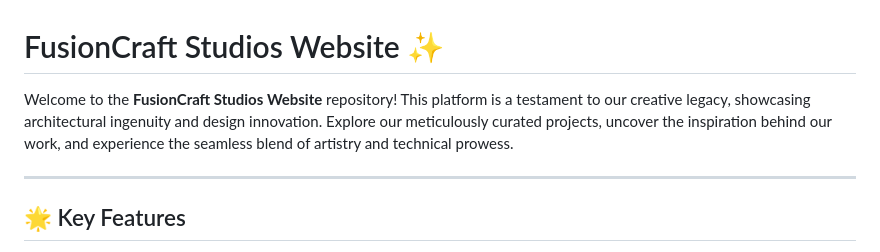
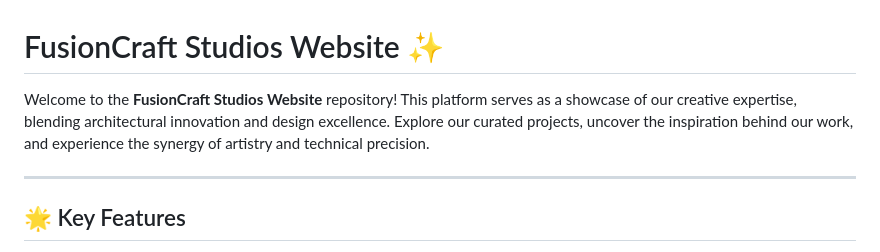
Before and after one commit to IamLRBA/The-STUDIO, a Markdown page: README.md, the part around the change. Rendered like a GitHub page.

```diff
--- a/README.md
+++ b/README.md
@@ -1,6 +1,6 @@
 # FusionCraft Studios Website ✨
 
-Welcome to the **FusionCraft Studios Website** repository! This platform is a testament to our creative legacy, showcasing architectural ingenuity and design innovation. Explore our meticulously curated projects, uncover the inspiration behind our work, and experience the seamless blend of artistry and technical prowess.
+Welcome to the **FusionCraft Studios Website** repository! This platform serves as a showcase of our creative expertise, blending architectural innovation and design excellence. Explore our curated projects, uncover the inspiration behind our work, and experience the synergy of artistry and technical precision.
 
 ---
 
```
